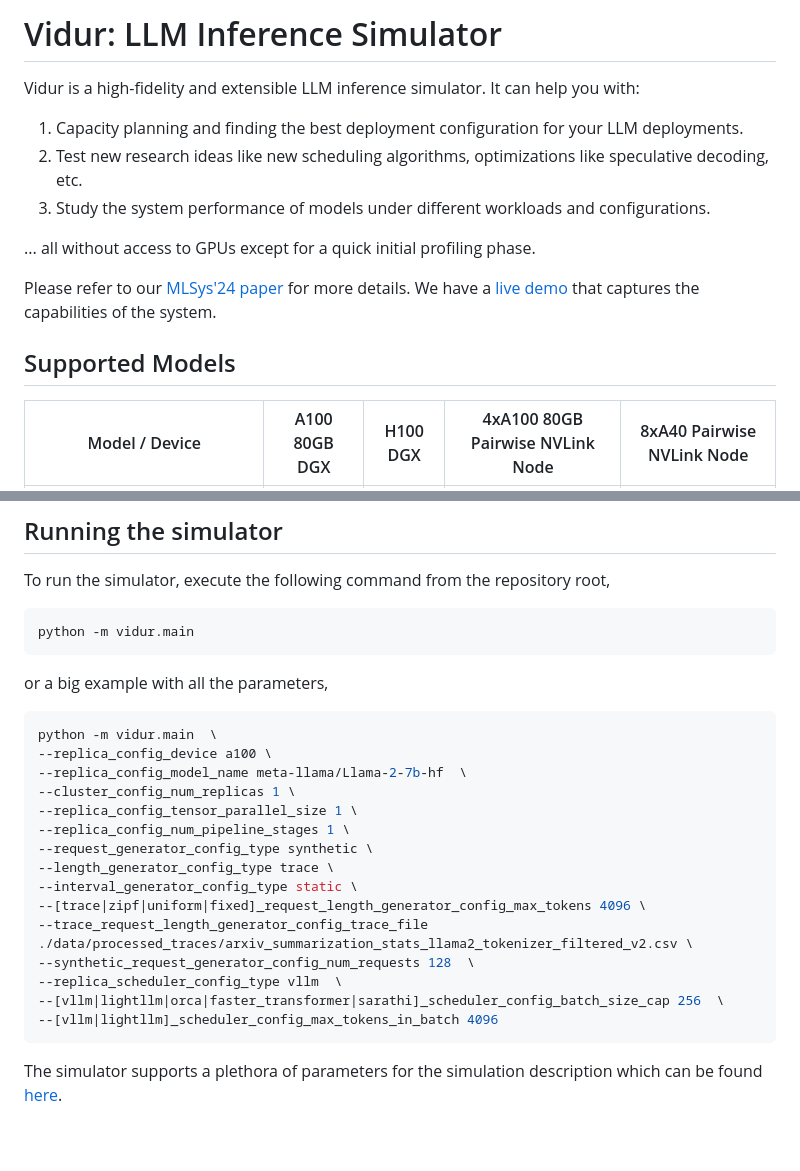
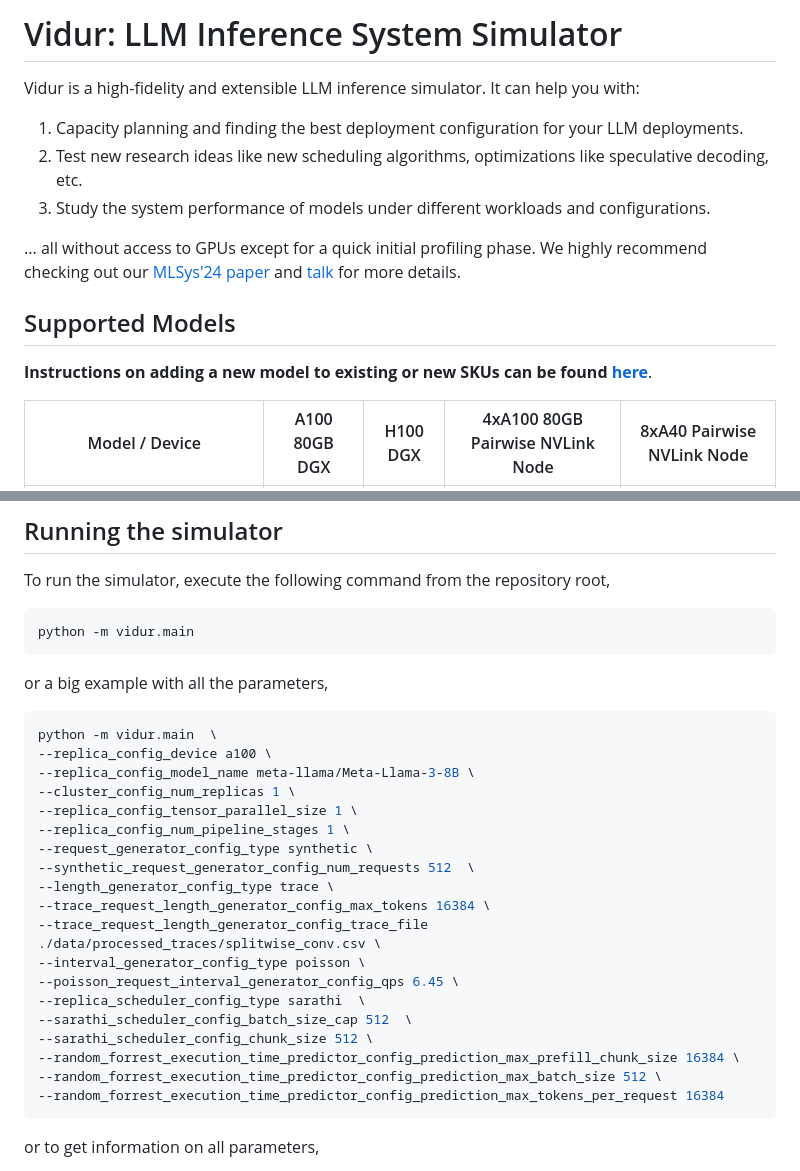
Before and after one commit to microsoft/vidur, a Markdown page: README.md, 2 parts joined by grey strips. Drawn GitHub-style; blank space fills up the shorter version.

````diff
--- a/README.md
+++ b/README.md
@@ -1,4 +1,4 @@
-# Vidur: LLM Inference Simulator
+# Vidur: LLM Inference System Simulator
 
 Vidur is a high-fidelity and extensible LLM inference simulator. It can help you with:
 
@@ -6,12 +6,11 @@ Vidur is a high-fidelity and extensible LLM inference simulator. It can help you
 2. Test new research ideas like new scheduling algorithms, optimizations like speculative decoding, etc.
 3. Study the system performance of models under different workloads and configurations.
 
-... all without access to GPUs except for a quick initial profiling phase.
-
-Please refer to our [MLSys'24 paper](https://arxiv.org/abs/2405.05465) for more details.
-We have a [live demo](https://vidur.westus2.cloudapp.azure.com/) that captures the capabilities of the system.
+... all without access to GPUs except for a quick initial profiling phase. We highly recommend checking out our [MLSys'24 paper](https://arxiv.org/abs/2405.05465) and [talk](https://mlsys.org/virtual/2024/poster/2667) for more details.
 
 ## Supported Models
+
+__Instructions on adding a new model to existing or new SKUs can be found [here](docs/profiling.md)__.
 
 | Model / Device | A100 80GB DGX | H100 DGX | 4xA100 80GB Pairwise NVLink Node | 8xA40 Pairwise NVLink Node |
 | --- | --- | --- | --- | --- |
@@ -106,20 +88,24 @@ or a big example with all the parameters,
 ```sh
 python -m vidur.main  \
 --replica_config_device a100 \
---replica_config_model_name meta-llama/Llama-2-7b-hf  \
+--replica_config_model_name meta-llama/Meta-Llama-3-8B \
 --cluster_config_num_replicas 1 \
 --replica_config_tensor_parallel_size 1 \
 --replica_config_num_pipeline_stages 1 \
 --request_generator_config_type synthetic \
+--synthetic_request_generator_config_num_requests 512  \
 --length_generator_config_type trace \
---interval_generator_config_type static \
---[trace|zipf|uniform|fixed]_request_length_generator_config_max_tokens 4096 \
---trace_request_length_generator_config_trace_file ./data/processed_traces/arxiv_summarization_stats_llama2_tokenizer_filtered_v2.csv \
---synthetic_request_generator_config_num_requests 128  \
---replica_scheduler_config_type vllm  \
---[vllm|lightllm|orca|faster_transformer|sarathi]_scheduler_config_batch_size_cap 256  \
---[vllm|lightllm]_scheduler_config_max_tokens_in_batch 4096
+--trace_request_length_generator_config_max_tokens 16384 \
+--trace_request_length_generator_config_trace_file ./data/processed_traces/splitwise_conv.csv \
+--interval_generator_config_type poisson \
+--poisson_request_interval_generator_config_qps 6.45 \
+--replica_scheduler_config_type sarathi  \
+--sarathi_scheduler_config_batch_size_cap 512  \
+--sarathi_scheduler_config_chunk_size 512 \
+--random_forrest_execution_time_predictor_config_prediction_max_prefill_chunk_size 16384 \
+--random_forrest_execution_time_predictor_config_prediction_max_batch_size 512 \
+--random_forrest_execution_time_predictor_config_prediction_max_tokens_per_request 16384
 ```
 
-The simulator supports a plethora of parameters for the simulation description which can be found [here](docs/launch_parameters.md).
+or to get information on all parameters,
 
````
Also changed, not shown: other parts of README.md (+22 -24 lines), assets/batch_size.png (added), assets/decode_time_execution_plus_preemption_normalized.png (added), assets/dynamic_fidelity_v8_request_e2e_time_normalized_85_p95.jpeg (deleted), assets/llama70b_Chat1M_ttft_tbt_90_99_2.0_0.2.jpeg (deleted), assets/prefill_e2e_time.png (added), assets/request_e2e_time.png (added).
